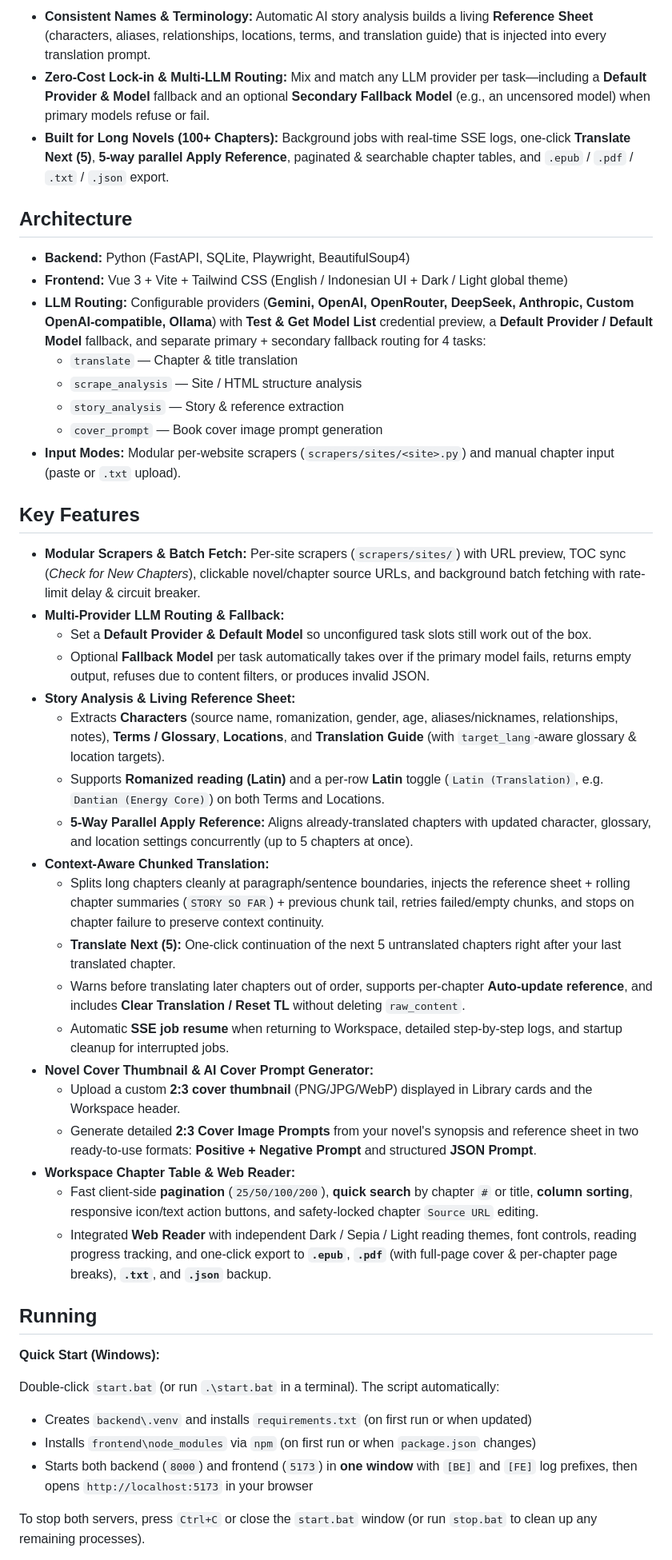
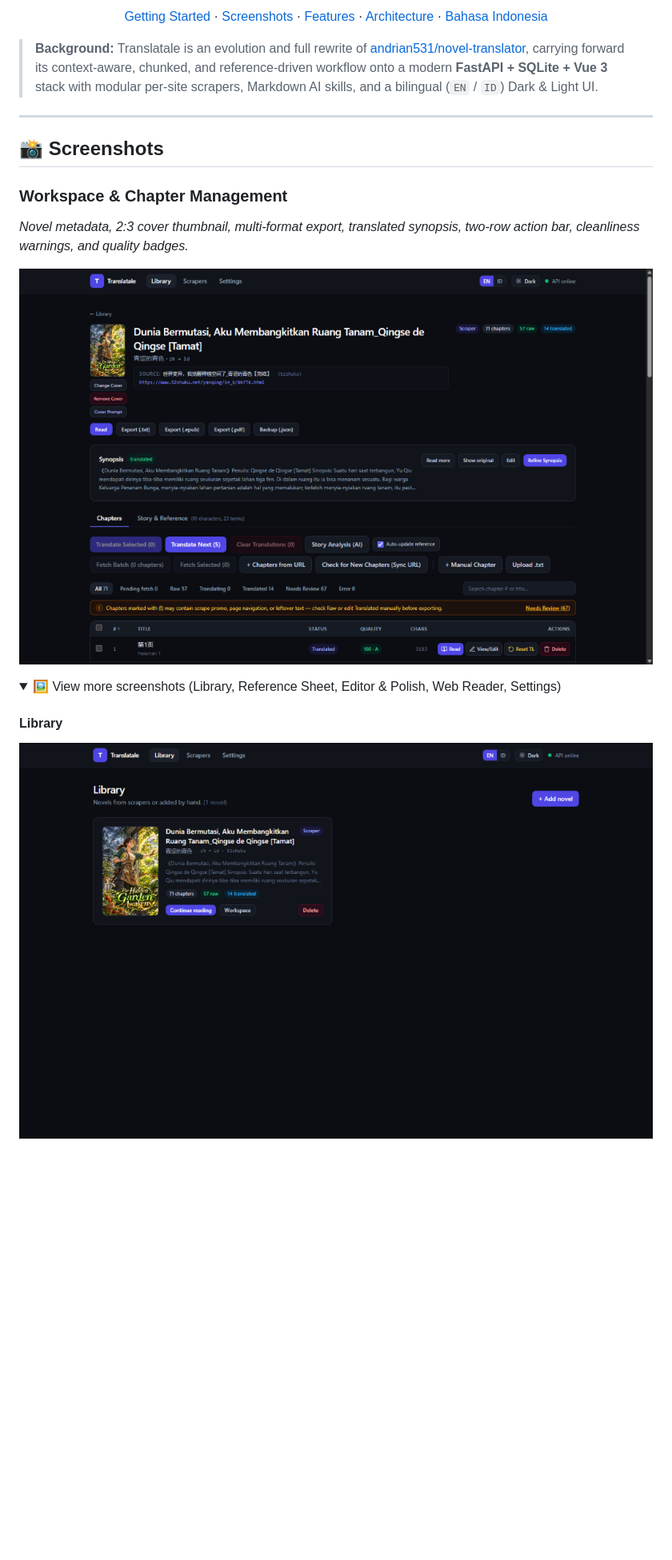
Before and after one commit to andrian531/translatale, a Markdown page: README.md, the part around one of its changes. Shown at 80% size. GitHub-like rendering; pictures changed too: docs/screenshots/library.png (added), docs/screenshots/workspace-chapters.png (added); folded sections open; blank space fills up the shorter version.

Commit message:
docs: structured README with screenshots & feat(i18n): sync backend job logs with UI language

```diff
--- a/README.md
+++ b/README.md
@@ -12,49 +18,22 @@ Whether you want to scrape raw chapters automatically, maintain a persistent sto
 
-- **Consistent Names & Terminology:** Automatic AI story analysis builds a living **Reference Sheet** (characters, aliases, relationships, locations, terms, and translation guide) that is injected into every translation prompt.
-- **Zero-Cost Lock-in & Multi-LLM Routing:** Mix and match any LLM provider per task—including a **Default Provider & Model** fallback and an optional **Secondary Fallback Model** (e.g., an uncensored model) when primary models refuse or fail.
-- **Built for Long Novels (100+ Chapters):** Background jobs with real-time SSE logs, one-click **Translate Next (5)**, **5-way parallel Apply Reference**, paginated & searchable chapter tables, and `.epub` / `.pdf` / `.txt` / `.json` export.
+[Getting Started](#-getting-started) · [Screenshots](#-screenshots) · [Features](#-features) · [Architecture](#-architecture) · [Bahasa Indonesia](README.id.md)
 
-## Architecture
+</div>
 
-- **Backend:** Python (FastAPI, SQLite, Playwright, BeautifulSoup4)
-- **Frontend:** Vue 3 + Vite + Tailwind CSS (English / Indonesian UI + Dark / Light global theme)
-- **LLM Routing:** Configurable providers (**Gemini, OpenAI, OpenRouter, DeepSeek, Anthropic, Custom OpenAI-compatible, Ollama**) with **Test & Get Model List** credential preview, a **Default Provider / Default Model** fallback, and separate primary + secondary fallback routing for 4 tasks:
-  - `translate` — Chapter & title translation
-  - `scrape_analysis` — Site / HTML structure analysis
-  - `story_analysis` — Story & reference extraction
-  - `cover_prompt` — Book cover image prompt generation
-- **Input Modes:** Modular per-website scrapers (`scrapers/sites/<site>.py`) and manual chapter input (paste or `.txt` upload).
+> **Background:** Translatale is an evolution and full rewrite of [andrian531/novel-translator](https://github.com/andrian531/novel-translator), carrying forward its context-aware, chunked, and reference-driven workflow onto a modern **FastAPI + SQLite + Vue 3** stack with modular per-site scrapers, Markdown AI skills, and a bilingual (`EN` / `ID`) Dark & Light UI.
 
-## Key Features
+---
 
-- **Modular Scrapers & Batch Fetch:** Per-site scrapers (`scrapers/sites/`) with URL preview, TOC sync (*Check for New Chapters*), clickable novel/chapter source URLs, and background batch fetching with rate-limit delay & circuit breaker.
-- **Multi-Provider LLM Routing & Fallback:**
-  - Set a **Default Provider & Default Model** so unconfigured task slots still work out of the box.
-  - Optional **Fallback Model** per task automatically takes over if the primary model fails, returns empty output, refuses due to content filters, or produces invalid JSON.
-- **Story Analysis & Living Reference Sheet:**
-  - Extracts **Characters** (source name, romanization, gender, age, aliases/nicknames, relationships, notes), **Terms / Glossary**, **Locations**, and **Translation Guide** (with `target_lang`-aware glossary & location targets).
-  - Supports **Romanized reading (Latin)** and a per-row **Latin** toggle (`Latin (Translation)`, e.g. `Dantian (Energy Core)`) on both Terms and Locations.
-  - **5-Way Parallel Apply Reference:** Aligns already-translated chapters with updated character, glossary, and location settings concurrently (up to 5 chapters at once).
-- **Context-Aware Chunked Translation:**
-  - Splits long chapters cleanly at paragraph/sentence boundaries, injects the reference sheet + rolling chapter summaries (`STORY SO FAR`) + previous chunk tail, retries failed/empty chunks, and stops on chapter failure to preserve context continuity.
-  - **Translate Next (5):** One-click continuation of the next 5 untranslated chapters right after your last translated chapter.
-  - Warns before translating later chapters out of order, supports per-chapter **Auto-update reference**, and includes **Clear Translation / Reset TL** without deleting `raw_content`.
-  - Automatic **SSE job resume** when returning to Workspace, detailed step-by-step logs, and startup cleanup for interrupted jobs.
-- **Novel Cover Thumbnail & AI Cover Prompt Generator:**
-  - Upload a custom **2:3 cover thumbnail** (PNG/JPG/WebP) displayed in Library cards and the Workspace header.
-  - Generate detailed **2:3 Cover Image Prompts** from your novel's synopsis and reference sheet in two ready-to-use formats: **Positive + Negative Prompt** and structured **JSON Prompt**.
-- **Workspace Chapter Table & Web Reader:**
-  - Fast client-side **pagination** (`25/50/100/200`), **quick search** by chapter `#` or title, **column sorting**, responsive icon/text action buttons, and safety-locked chapter `Source URL` editing.
-  - Integrated **Web Reader** with independent Dark / Sepia / Light reading themes, font controls, reading progress tracking, and one-click export to **`.epub`**, **`.pdf`** (with full-page cover & per-chapter page breaks), **`.txt`**, and **`.json`** backup.
+## 📸 Screenshots
 
-## Running
+### Workspace & Chapter Management
+*Novel metadata, 2:3 cover thumbnail, multi-format export, translated synopsis, two-row action bar, cleanliness warnings, and quality badges.*
 
-**Quick Start (Windows):**
+![Workspace Chapters](docs/screenshots/workspace-chapters.png)
 
-Double-click `start.bat` (or run `.\start.bat` in a terminal). The script automatically:
-- Creates `backend\.venv` and installs `requirements.txt` (on first run or when updated)
-- Installs `frontend\node_modules` via `npm` (on first run or when `package.json` changes)
-- Starts both backend (`8000`) and frontend (`5173`) in **one window** with `[BE]` and `[FE]` log prefixes, then opens `http://localhost:5173` in your browser
+<details>
+<summary>🖼️ View more screenshots (Library, Reference Sheet, Editor &amp; Polish, Web Reader, Settings)</summary>
 
-To stop both servers, press `Ctrl+C` or close the `start.bat` window (or run `stop.bat` to clean up any remaining processes).
+#### Library
+![Library](docs/screenshots/library.png)
 
```
Also changed, not shown: other parts of README.md (+122 -17 lines), README.id.md (+133 -55 lines), docs/screenshots/editor-modal.png (added), docs/screenshots/reader.png (added), docs/screenshots/settings.png (added), docs/screenshots/workspace-reference.png (added), 11 other files.
